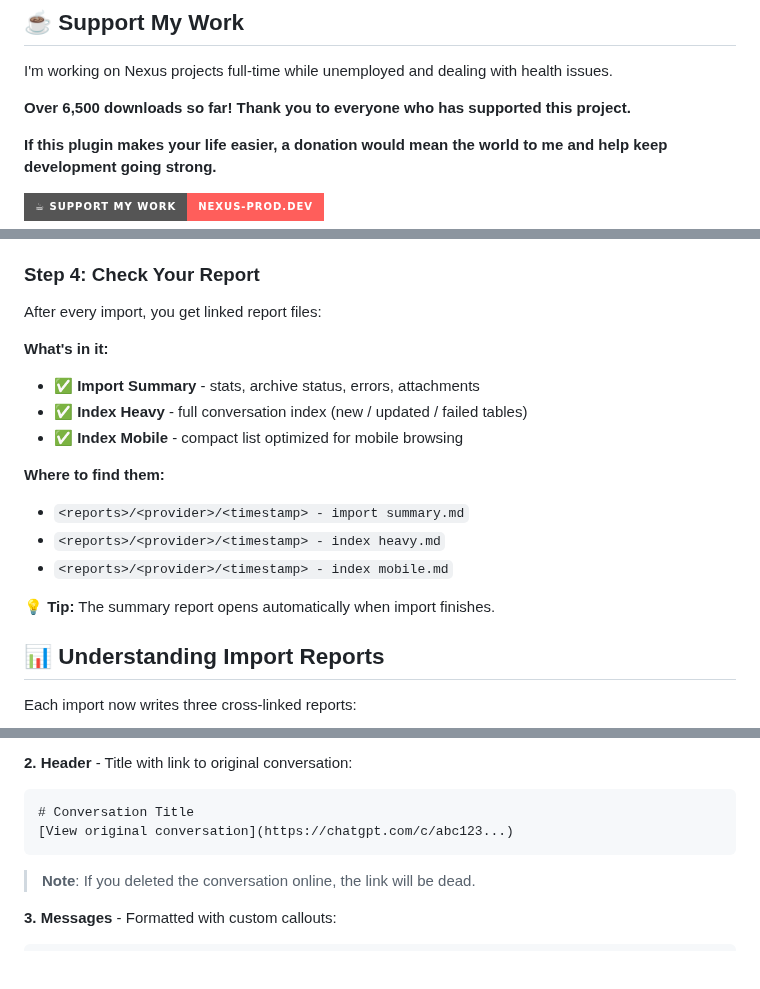
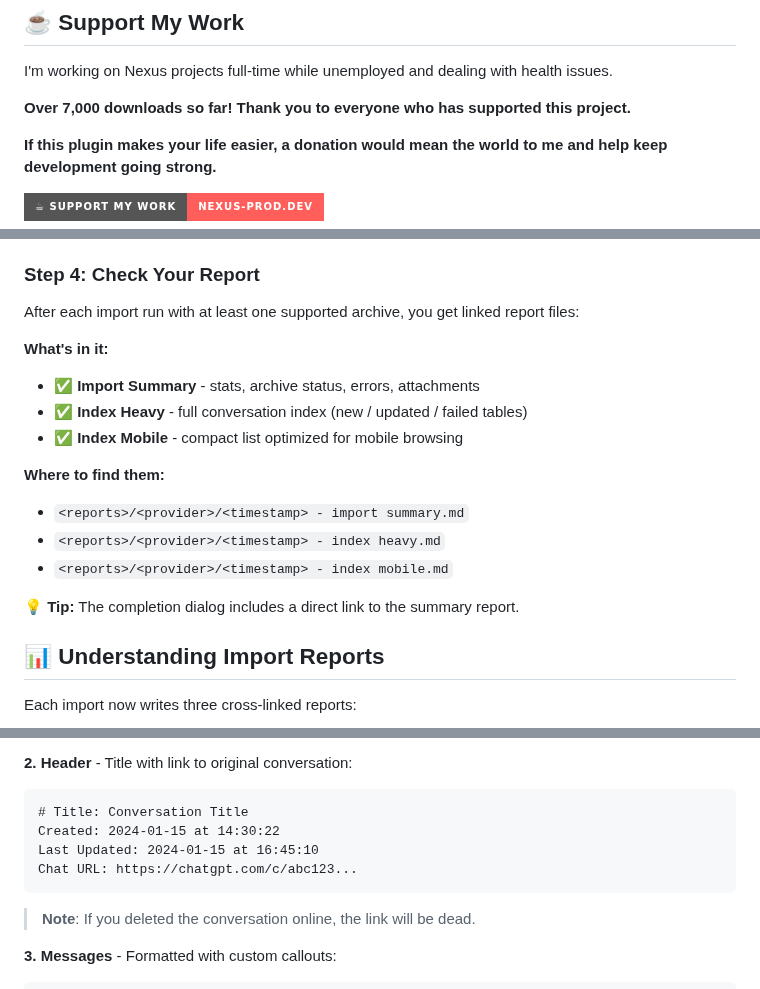
Before and after one commit to Superkikim/nexus-ai-chat-importer, a Markdown page: README.md, 3 parts joined by grey strips. GitHub-like rendering; badges without logos; blank space fills up the shorter version.

Commit message:
docs(readme): align using-plugin and advanced sections with implementation

````diff
--- a/README.md
+++ b/README.md
@@ -112,7 +112,7 @@ Import your AI chat conversations from **ChatGPT**, **Claude**, and **Le Chat**
 
 I'm working on Nexus projects full-time while unemployed and dealing with health issues.
 
-**Over 6,500 downloads so far! Thank you to everyone who has supported this project.**
+**Over 7,000 downloads so far! Thank you to everyone who has supported this project.**
 
 **If this plugin makes your life easier, a donation would mean the world to me and help keep development going strong.**
 
@@ -308,7 +308,7 @@ Perfect when you want control:
 
 ### Step 4: Check Your Report
 
-After every import, you get linked report files:
+After each import run with at least one supported archive, you get linked report files:
 
 **What's in it:**
 - ✅ **Import Summary** - stats, archive status, errors, attachments
@@ -320,7 +320,7 @@ After every import, you get linked report files:
 - `<reports>/<provider>/<timestamp> - index heavy.md`
 - `<reports>/<provider>/<timestamp> - index mobile.md`
 
-**💡 Tip:** The summary report opens automatically when import finishes.
+**💡 Tip:** The completion dialog includes a direct link to the summary report.
 
 ## 📊 Understanding Import Reports
 
@@ -394,8 +394,10 @@ This metadata enables powerful Obsidian features:
 
 **2. Header** - Title with link to original conversation:
 ```markdown
-# Conversation Title
-[View original conversation](https://chatgpt.com/c/abc123...)
+# Title: Conversation Title
+Created: 2024-01-15 at 14:30:22
+Last Updated: 2024-01-15 at 16:45:10
+Chat URL: https://chatgpt.com/c/abc123...
 ```
 
 > **Note**: If you deleted the conversation online, the link will be dead.
````
Also changed, not shown: other parts of README.md (+2 -2 lines).
